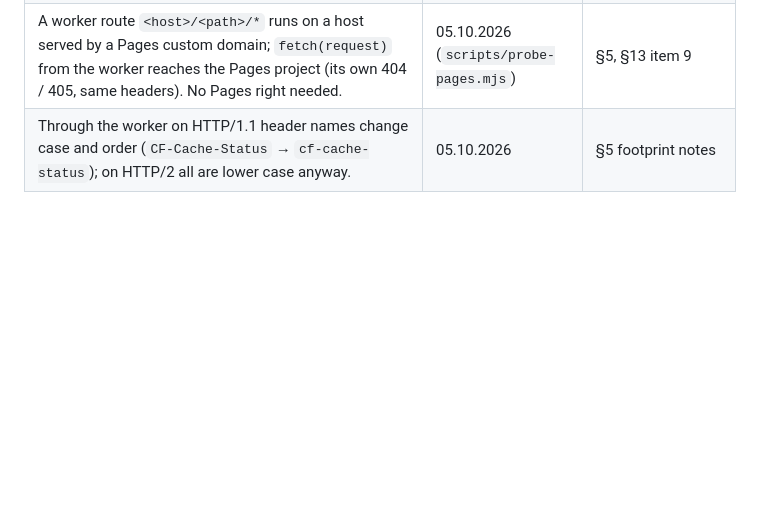
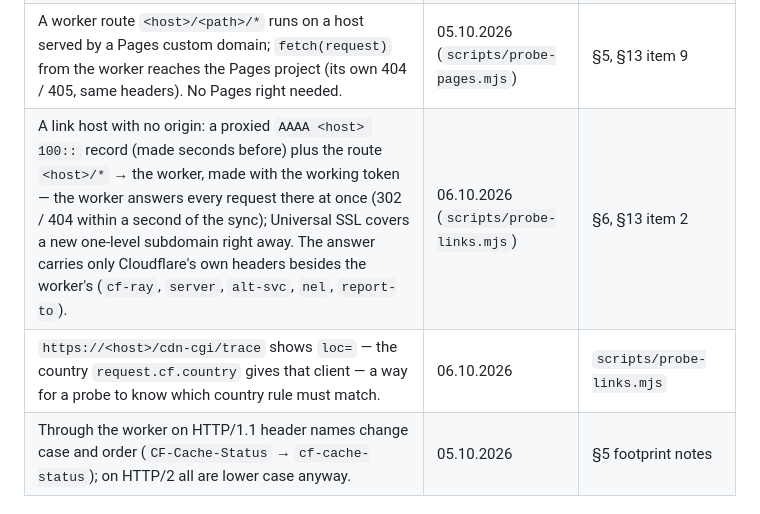
Before and after one commit to investblog/clx, a Markdown page: docs/cloudflare-facts.md, the part around the change. Drawn GitHub-style; blank space fills up the shorter version.

Commit message:
docs: a link host with no origin, live; the client's country from /cdn-cgi/trace
Co-Authored-By: Claude Opus 5.5 <noreply@anthropic.com>

```diff
--- a/docs/cloudflare-facts.md
+++ b/docs/cloudflare-facts.md
@@ -72,6 +72,8 @@ to the token clx actually holds.
 | `GET /zones?account.id=&name=` matches the zone name exactly: `sub.example.com` finds nothing — try the host's suffixes. | 05.10.2026 | `zoneFor()` |
 | `POST /zones/{zone}/workers/routes {pattern, script}` with the working token creates a route; the same pattern again → `409` code `10020`, the message names the worker that holds it; a route to a script that does not exist → `400` code `10019`; deleting a route twice → `404` code `10009`. | 05.10.2026 | `src/cf/sites.ts` |
 | A worker route `<host>/<path>/*` runs on a host served by a Pages custom domain; `fetch(request)` from the worker reaches the Pages project (its own 404 / 405, same headers). No Pages right needed. | 05.10.2026 (`scripts/probe-pages.mjs`) | §5, §13 item 9 |
+| A link host with no origin: a proxied `AAAA <host> 100::` record (made seconds before) plus the route `<host>/*` → the worker, made with the working token — the worker answers every request there at once (302 / 404 within a second of the sync); Universal SSL covers a new one-level subdomain right away. The answer carries only Cloudflare's own headers besides the worker's (`cf-ray`, `server`, `alt-svc`, `nel`, `report-to`). | 06.10.2026 (`scripts/probe-links.mjs`) | §6, §13 item 2 |
+| `https://<host>/cdn-cgi/trace` shows `loc=` — the country `request.cf.country` gives that client — a way for a probe to know which country rule must match. | 06.10.2026 | `scripts/probe-links.mjs` |
 | Through the worker on HTTP/1.1 header names change case and order (`CF-Cache-Status` → `cf-cache-status`); on HTTP/2 all are lower case anyway. | 05.10.2026 | §5 footprint notes |
 
 ## Analytics (stage 2–3)
```
